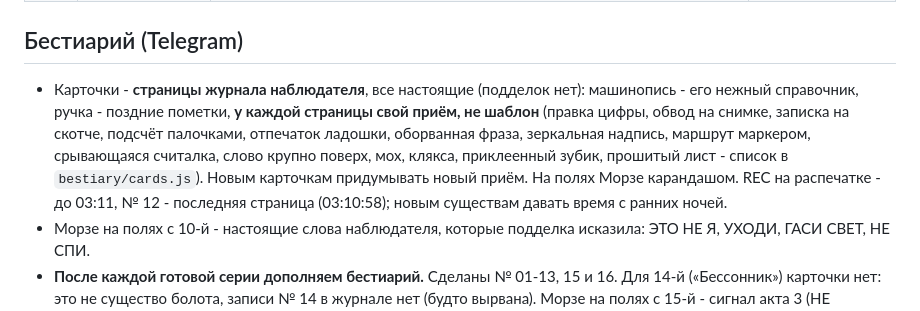
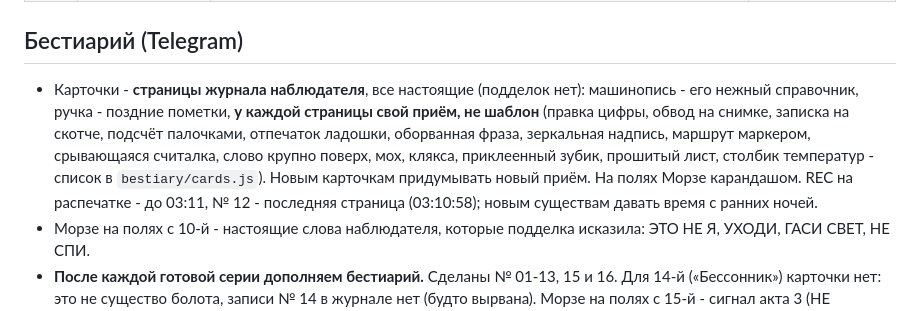
Before and after one commit to defyhengin/checker, a Markdown page: merczalova-top/SERIES_BIBLE.md, the part around the change. Drawn GitHub-style.

Commit message:
Библия: приём карточки № 16 в списке
Co-Authored-By: Claude Opus 5.5 <noreply@anthropic.com>
Claude-Session: https://claude.ai/code/session_01PMMcvx6qqiZUbxpUKzZ5mt

```diff
--- a/merczalova-top/SERIES_BIBLE.md
+++ b/merczalova-top/SERIES_BIBLE.md
@@ -55,7 +55,7 @@
 | А | спецвыпуск «Архив» | CAM-2 внутри будки, 03:17: пустой стул, кто-то монтирует 1-ю серию, экспорт «НАБЛЮДЕНИЕ_01» (перемонтирует 1-ю серию: весь сериал - его монтаж), в погасшем мониторе отражение - уши, куртка наблюдателя, жёлтые глаза | ОТКРОЙ (лампой, лапа) |
 
 ## Бестиарий (Telegram)
-- Карточки - **страницы журнала наблюдателя**, все настоящие (подделок нет): машинопись - его нежный справочник, ручка - поздние пометки, **у каждой страницы свой приём, не шаблон** (правка цифры, обвод на снимке, записка на скотче, подсчёт палочками, отпечаток ладошки, оборванная фраза, зеркальная надпись, маршрут маркером, срывающаяся считалка, слово крупно поверх, мох, клякса, приклеенный зубик, прошитый лист - список в `bestiary/cards.js`). Новым карточкам придумывать новый приём. На полях Морзе карандашом. REC на распечатке - до 03:11, № 12 - последняя страница (03:10:58); новым существам давать время с ранних ночей.
+- Карточки - **страницы журнала наблюдателя**, все настоящие (подделок нет): машинопись - его нежный справочник, ручка - поздние пометки, **у каждой страницы свой приём, не шаблон** (правка цифры, обвод на снимке, записка на скотче, подсчёт палочками, отпечаток ладошки, оборванная фраза, зеркальная надпись, маршрут маркером, срывающаяся считалка, слово крупно поверх, мох, клякса, приклеенный зубик, прошитый лист, столбик температур - список в `bestiary/cards.js`). Новым карточкам придумывать новый приём. На полях Морзе карандашом. REC на распечатке - до 03:11, № 12 - последняя страница (03:10:58); новым существам давать время с ранних ночей.
 - Морзе на полях с 10-й - настоящие слова наблюдателя, которые подделка исказила: ЭТО НЕ Я, УХОДИ, ГАСИ СВЕТ, НЕ СПИ.
 - **После каждой готовой серии дополняем бестиарий.** Сделаны № 01-13, 15 и 16. Для 14-й («Бессонник») карточки нет: это не существо болота, записи № 14 в журнале нет (будто вырвана). Морзе на полях с 15-й - сигнал акта 3 (НЕ СМОТРИ…). Таблица бестиария - артефакт `f569e9ff-5850-4d72-99ff-88ebd357a292`. Как рендерить - в архиве.
 
```
